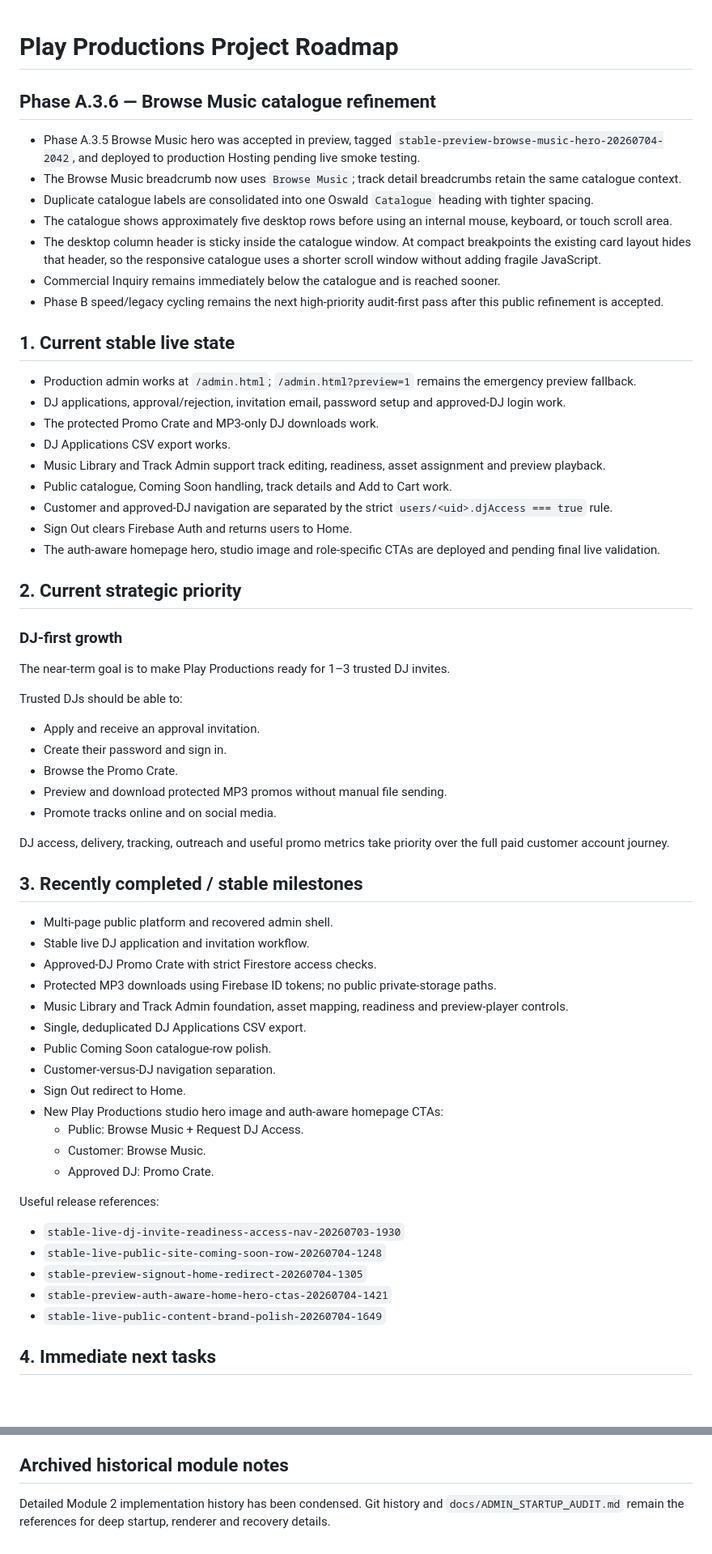
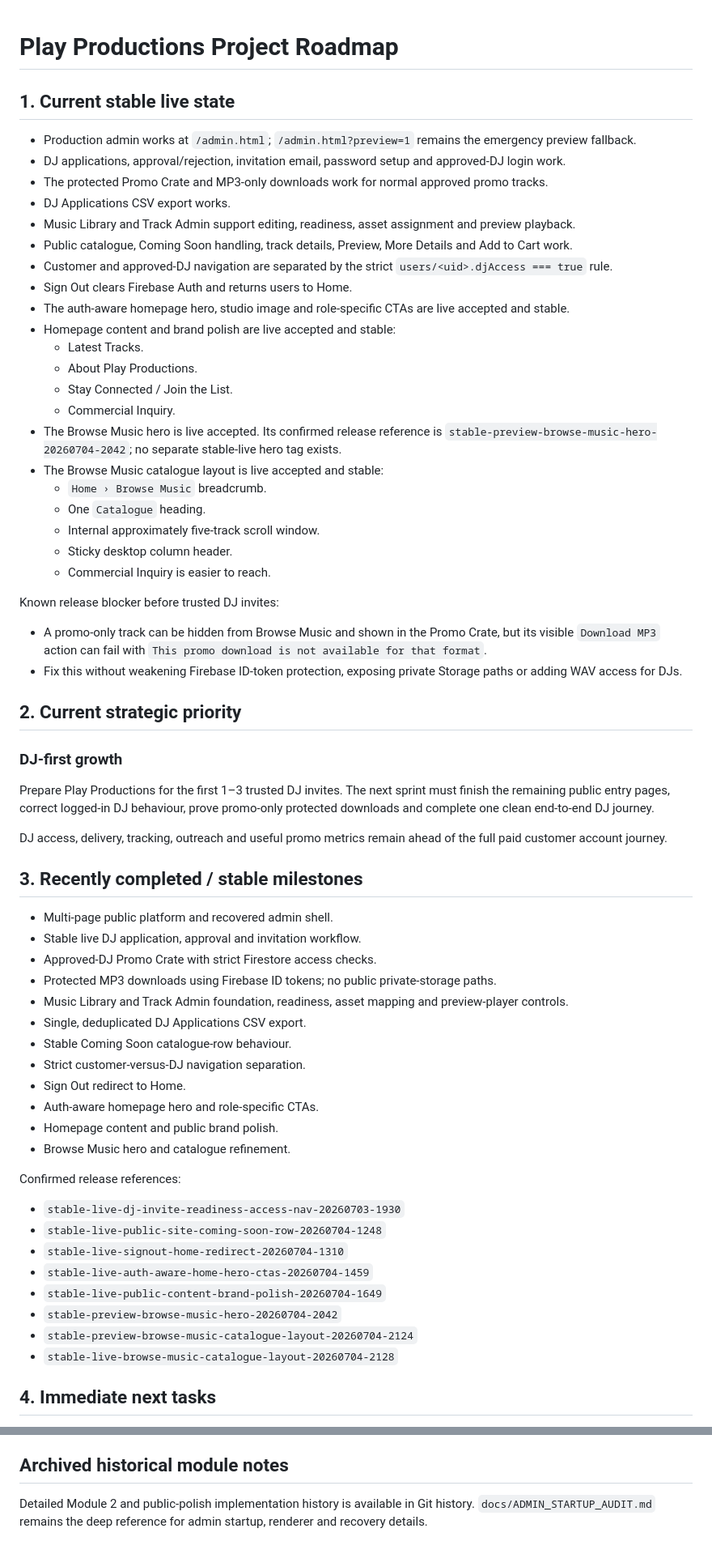
Before and after one commit to playproductionsuk/play-productions-platform, a Markdown page: docs/PROJECT_ROADMAP.md, 2 parts joined by grey strips. Shown at 81% size. GitHub-like rendering; blank space fills up the shorter version.

```diff
--- a/docs/PROJECT_ROADMAP.md
+++ b/docs/PROJECT_ROADMAP.md
@@ -1,66 +1,67 @@
 # Play Productions Project Roadmap
-
-## Phase A.3.6 — Browse Music catalogue refinement
-
-- Phase A.3.5 Browse Music hero was accepted in preview, tagged `stable-preview-browse-music-hero-20260704-2042`, and deployed to production Hosting pending live smoke testing.
-- The Browse Music breadcrumb now uses `Browse Music`; track detail breadcrumbs retain the same catalogue context.
-- Duplicate catalogue labels are consolidated into one Oswald `Catalogue` heading with tighter spacing.
-- The catalogue shows approximately five desktop rows before using an internal mouse, keyboard, or touch scroll area.
-- The desktop column header is sticky inside the catalogue window. At compact breakpoints the existing card layout hides that header, so the responsive catalogue uses a shorter scroll window without adding fragile JavaScript.
-- Commercial Inquiry remains immediately below the catalogue and is reached sooner.
-- Phase B speed/legacy cycling remains the next high-priority audit-first pass after this public refinement is accepted.
 
 ## 1. Current stable live state
 
 - Production admin works at `/admin.html`; `/admin.html?preview=1` remains the emergency preview fallback.
 - DJ applications, approval/rejection, invitation email, password setup and approved-DJ login work.
-- The protected Promo Crate and MP3-only DJ downloads work.
+- The protected Promo Crate and MP3-only downloads work for normal approved promo tracks.
 - DJ Applications CSV export works.
-- Music Library and Track Admin support track editing, readiness, asset assignment and preview playback.
-- Public catalogue, Coming Soon handling, track details and Add to Cart work.
+- Music Library and Track Admin support editing, readiness, asset assignment and preview playback.
+- Public catalogue, Coming Soon handling, track details, Preview, More Details and Add to Cart work.
 - Customer and approved-DJ navigation are separated by the strict `users/<uid>.djAccess === true` rule.
 - Sign Out clears Firebase Auth and returns users to Home.
-- The auth-aware homepage hero, studio image and role-specific CTAs are deployed and pending final live validation.
+- The auth-aware homepage hero, studio image and role-specific CTAs are live accepted and stable.
+- Homepage content and brand polish are live accepted and stable:
+  - Latest Tracks.
+  - About Play Productions.
+  - Stay Connected / Join the List.
+  - Commercial Inquiry.
+- The Browse Music hero is live accepted. Its confirmed release reference is `stable-preview-browse-music-hero-20260704-2042`; no separate stable-live hero tag exists.
+- The Browse Music catalogue layout is live accepted and stable:
+  - `Home › Browse Music` breadcrumb.
+  - One `Catalogue` heading.
+  - Internal approximately five-track scroll window.
+  - Sticky desktop column header.
+  - Commercial Inquiry is easier to reach.
+
+Known release blocker before trusted DJ invites:
+
+- A promo-only track can be hidden from Browse Music and shown in the Promo Crate, but its visible `Download MP3` action can fail with `This promo download is not available for that format`.
+- Fix this without weakening Firebase ID-token protection, exposing private Storage paths or adding WAV access for DJs.
 
 ## 2. Current strategic priority
 
 ### DJ-first growth
 
-The near-term goal is to make Play Productions ready for 1–3 trusted DJ invites.
+Prepare Play Productions for the first 1–3 trusted DJ invites. The next sprint must finish the remaining public entry pages, correct logged-in DJ behaviour, prove promo-only protected downloads and complete one clean end-to-end DJ journey.
 
-Trusted DJs should be able to:
-
-- Apply and receive an approval invitation.
-- Create their password and sign in.
-- Browse the Promo Crate.
-- Preview and download protected MP3 promos without manual file sending.
-- Promote tracks online and on social media.
-
-DJ access, delivery, tracking, outreach and useful promo metrics take priority over the full paid customer account journey.
+DJ access, delivery, tracking, outreach and useful promo metrics remain ahead of the full paid customer account journey.
 
 ## 3. Recently completed / stable milestones
 
 - Multi-page public platform and recovered admin shell.
-- Stable live DJ application and invitation workflow.
+- Stable live DJ application, approval and invitation workflow.
 - Approved-DJ Promo Crate with strict Firestore access checks.
 - Protected MP3 downloads using Firebase ID tokens; no public private-storage paths.
-- Music Library and Track Admin foundation, asset mapping, readiness and preview-player controls.
+- Music Library and Track Admin foundation, readiness, asset mapping and preview-player controls.
 - Single, deduplicated DJ Applications CSV export.
-- Public Coming Soon catalogue-row polish.
-- Customer-versus-DJ navigation separation.
+- Stable Coming Soon catalogue-row behaviour.
+- Strict customer-versus-DJ navigation separation.
 - Sign Out redirect to Home.
-- New Play Productions studio hero image and auth-aware homepage CTAs:
-  - Public: Browse Music + Request DJ Access.
-  - Customer: Browse Music.
-  - Approved DJ: Promo Crate.
+- Auth-aware homepage hero and role-specific CTAs.
+- Homepage content and public brand polish.
+- Browse Music hero and catalogue refinement.
 
-Useful release references:
+Confirmed release references:
 
 - `stable-live-dj-invite-readiness-access-nav-20260703-1930`
 - `stable-live-public-site-coming-soon-row-20260704-1248`
-- `stable-preview-signout-home-redirect-20260704-1305`
-- `stable-preview-auth-aware-home-hero-ctas-20260704-1421`
+- `stable-live-signout-home-redirect-20260704-1310`
+- `stable-live-auth-aware-home-hero-ctas-20260704-1459`
 - `stable-live-public-content-brand-polish-20260704-1649`
+- `stable-preview-browse-music-hero-20260704-2042`
+- `stable-preview-browse-music-catalogue-layout-20260704-2124`
+- `stable-live-browse-music-catalogue-layout-20260704-2128`
 
 ## 4. Immediate next tasks
 
@@ -328,4 +328,4 @@ For every future pass:
 
 ## Archived historical module notes
 
-Detailed Module 2 implementation history has been condensed. Git history and `docs/ADMIN_STARTUP_AUDIT.md` remain the references for deep startup, renderer and recovery details.
+Detailed Module 2 and public-polish implementation history is available in Git history. `docs/ADMIN_STARTUP_AUDIT.md` remains the deep reference for admin startup, renderer and recovery details.
```
Also changed, not shown: other parts of docs/PROJECT_ROADMAP.md (+146 -147 lines).
